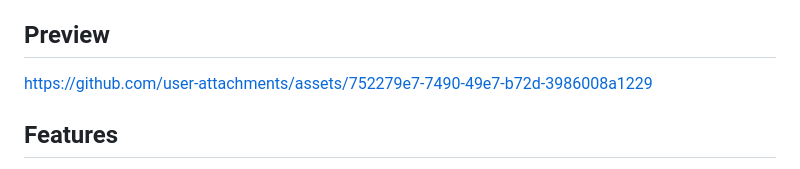
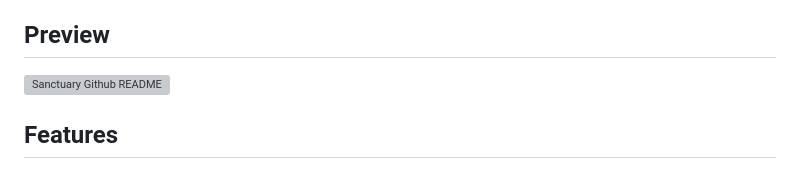
Before and after one commit to joeldavid-dev/sanctuary, a Markdown page: README.md, the part around the change. Drawn GitHub-style; grey boxes are pictures that could not be loaded.

Commit message:
Replace preview link with an image
Updated the preview section with an image link.

```diff
--- a/README.md
+++ b/README.md
@@ -2,7 +2,7 @@
 Desktop application built with ElectronJS to store passwords and notes, secured using AES-256 symmetric encryption, with a focus on user privacy and a great user experience.
 
 ## Preview
-https://github.com/user-attachments/assets/752279e7-7490-49e7-b72d-3986008a1229
+![Sanctuary Github README](https://github.com/user-attachments/assets/8545e5c9-9c6e-4c60-8b6a-1594dc2019e2)
 
 ## Features
 - AES-256 symmetric encryption.
```
